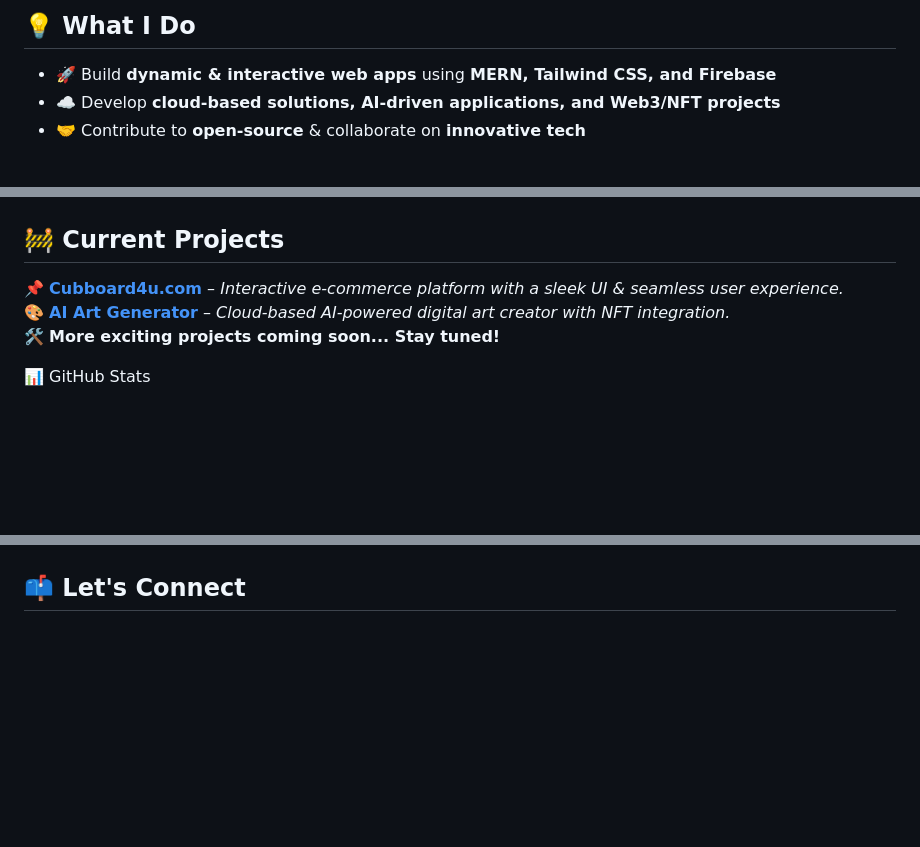
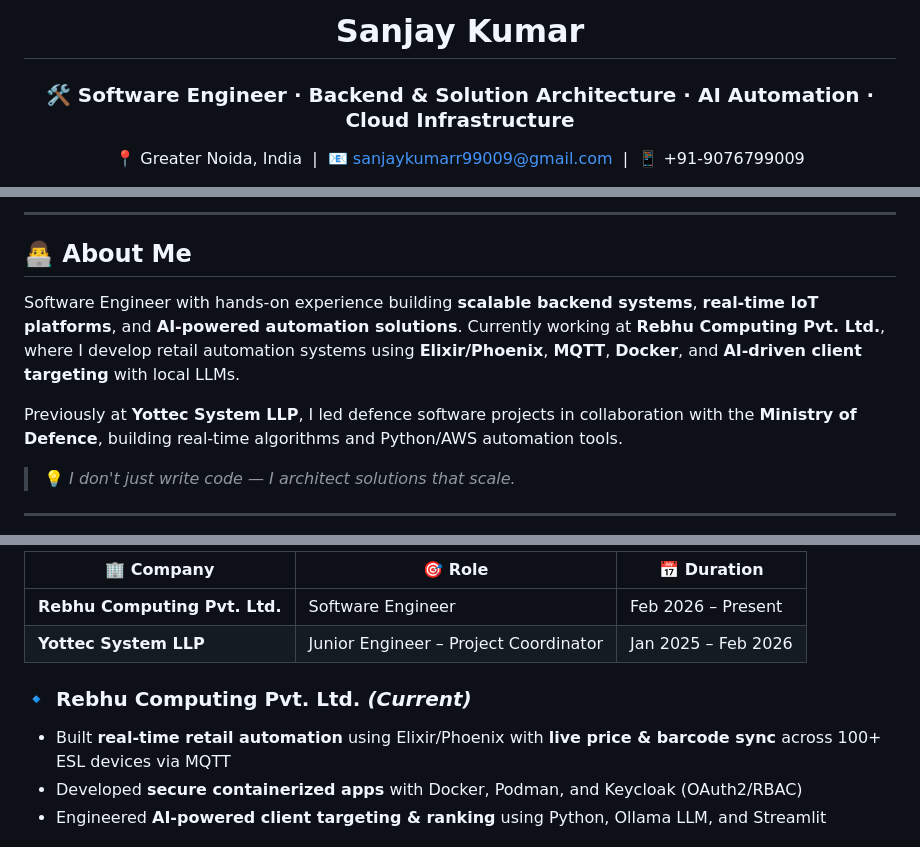
Before and after one commit to zeus881/zeus881, a Markdown page: README.md, 3 parts joined by grey strips. Rendered like a GitHub page; blank space fills up the shorter version.

Commit message:
Revamp README with new profile badges and sections
Updated README to enhance profile presentation and include new badges.

```diff
--- a/README.md
+++ b/README.md
@@ -10,8 +12,7 @@
 
-## 💡 What I Do
+# Sanjay Kumar
 
-- 🚀 Build **dynamic & interactive web apps** using **MERN, Tailwind CSS, and Firebase**
-- ☁️ Develop **cloud-based solutions, AI-driven applications, and Web3/NFT projects**
-- 🤝 Contribute to **open-source** & collaborate on **innovative tech**
+### 🛠️ Software Engineer · Backend & Solution Architecture · AI Automation · Cloud Infrastructure
 
+📍 Greater Noida, India &nbsp;|&nbsp; 📧 [sanjaykumarr99009@gmail.com](mailto:sanjaykumarr99009@gmail.com) &nbsp;|&nbsp; 📱 +91-9076799009
 
@@ -34,12 +25,13 @@
 
+---
 
+## 👨‍💻 About Me
 
-## 🚧 Current Projects
+Software Engineer with hands-on experience building **scalable backend systems**, **real-time IoT platforms**, and **AI-powered automation solutions**. Currently working at **Rebhu Computing Pvt. Ltd.**, where I develop retail automation systems using **Elixir/Phoenix**, **MQTT**, **Docker**, and **AI-driven client targeting** with local LLMs.
 
-📌 [**Cubboard4u.com**](#) – *Interactive e-commerce platform with a sleek UI & seamless user experience.*
-🎨 [**AI Art Generator**](#) – *Cloud-based AI-powered digital art creator with NFT integration.*
-🛠️ **More exciting projects coming soon... Stay tuned!**
+Previously at **Yottec System LLP**, I led defence software projects in collaboration with the **Ministry of Defence**, building real-time algorithms and Python/AWS automation tools.
 
+> 💡 *I don't just write code — I architect solutions that scale.*
 
-📊 GitHub Stats
+---
 
@@ -50,4 +39,11 @@
 
+| 🏢 Company | 🎯 Role | 📅 Duration |
+|---|---|---|
+| **Rebhu Computing Pvt. Ltd.** | Software Engineer | Feb 2026 – Present |
+| **Yottec System LLP** | Junior Engineer – Project Coordinator | Jan 2025 – Feb 2026 |
 
-## 📫 Let's Connect
+### 🔹 Rebhu Computing Pvt. Ltd. *(Current)*
+- Built **real-time retail automation** using Elixir/Phoenix with **live price & barcode sync** across 100+ ESL devices via MQTT
+- Developed **secure containerized apps** with Docker, Podman, and Keycloak (OAuth2/RBAC)
+- Engineered **AI-powered client targeting & ranking** using Python, Ollama LLM, and Streamlit
 
```
Also changed, not shown: other parts of README.md (+129 -42 lines).
